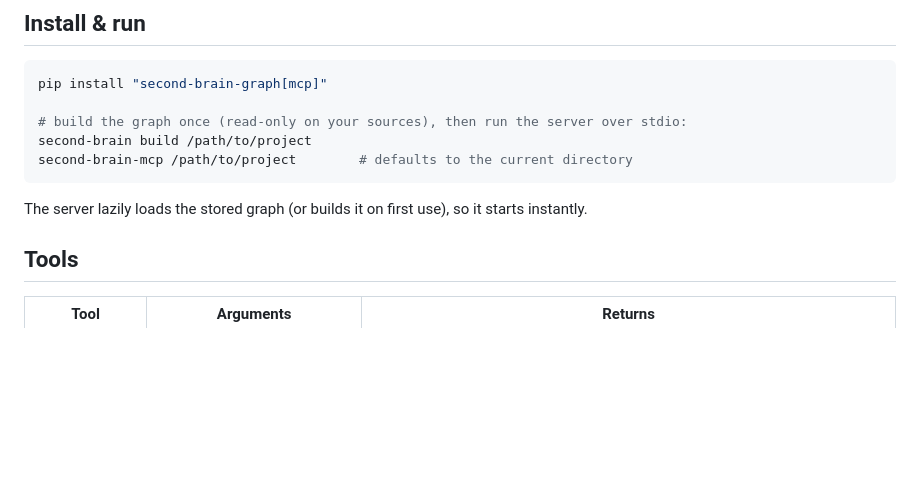
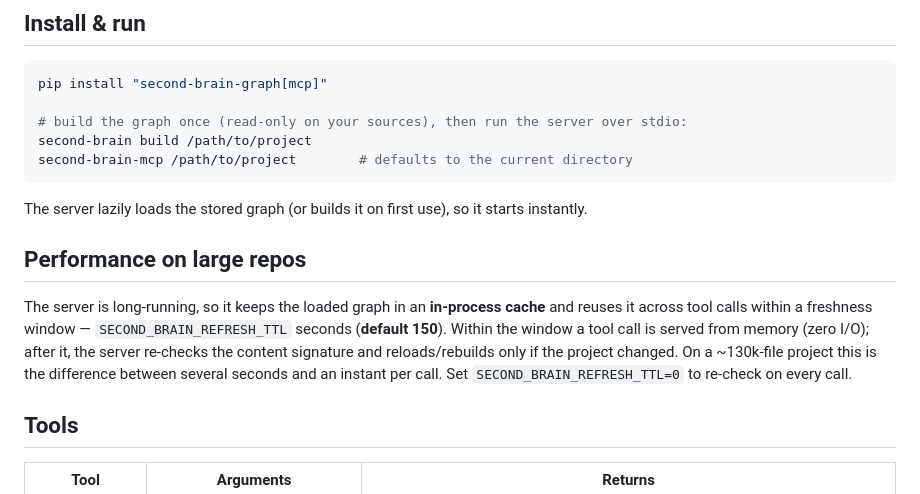
Before and after one commit to lopax76/second-brain, a Markdown page: docs/mcp.md, the part around the change. Drawn GitHub-style; blank space fills up the shorter version.

````diff
--- a/docs/mcp.md
+++ b/docs/mcp.md
@@ -19,6 +19,15 @@ second-brain-mcp /path/to/project        # defaults to the current directory
 ```
 
 The server lazily loads the stored graph (or builds it on first use), so it starts instantly.
+
+## Performance on large repos
+
+The server is long-running, so it keeps the loaded graph in an **in-process cache** and reuses it
+across tool calls within a freshness window — `SECOND_BRAIN_REFRESH_TTL` seconds (**default 150**).
+Within the window a tool call is served from memory (zero I/O); after it, the server re-checks the
+content signature and reloads/rebuilds only if the project changed. On a ~130k-file project this is
+the difference between several seconds and an instant per call. Set `SECOND_BRAIN_REFRESH_TTL=0` to
+re-check on every call.
 
 ## Tools
 
````
Also changed, not shown: README.it.md (+1 -1 lines), README.md (+1 -1 lines).
